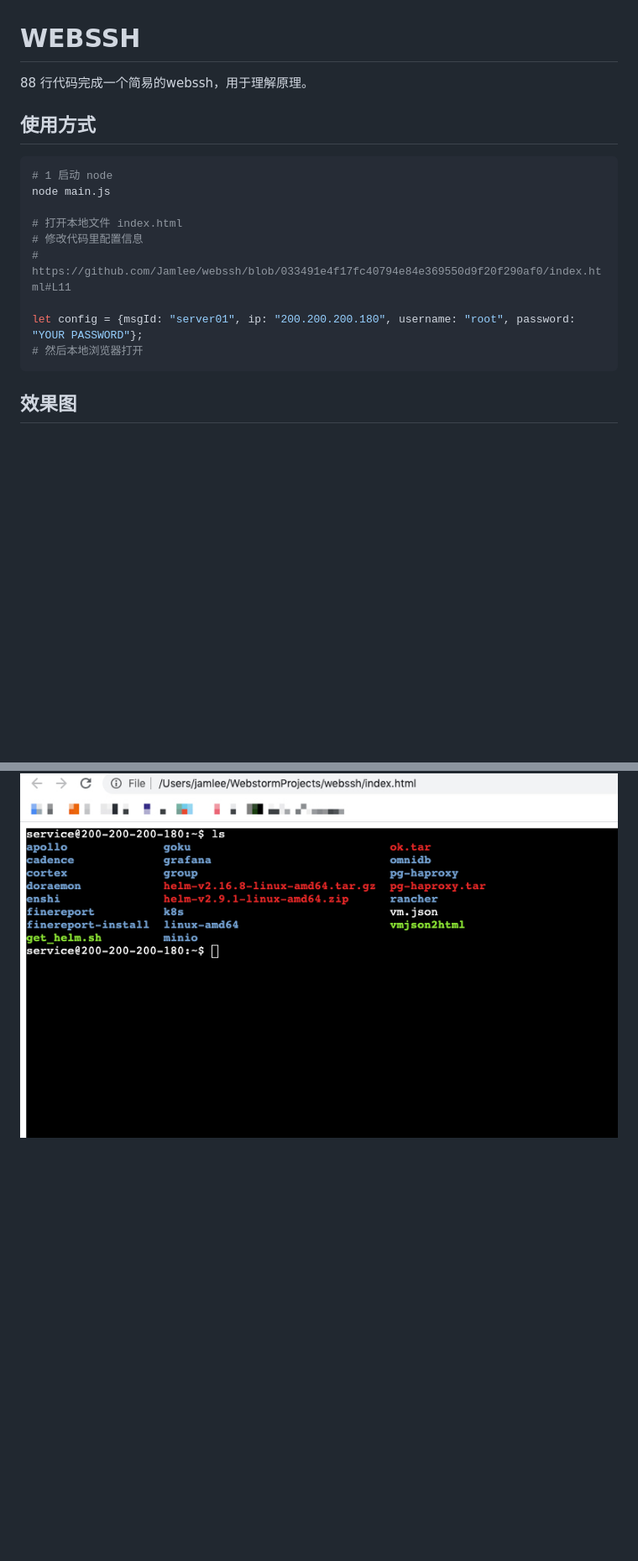
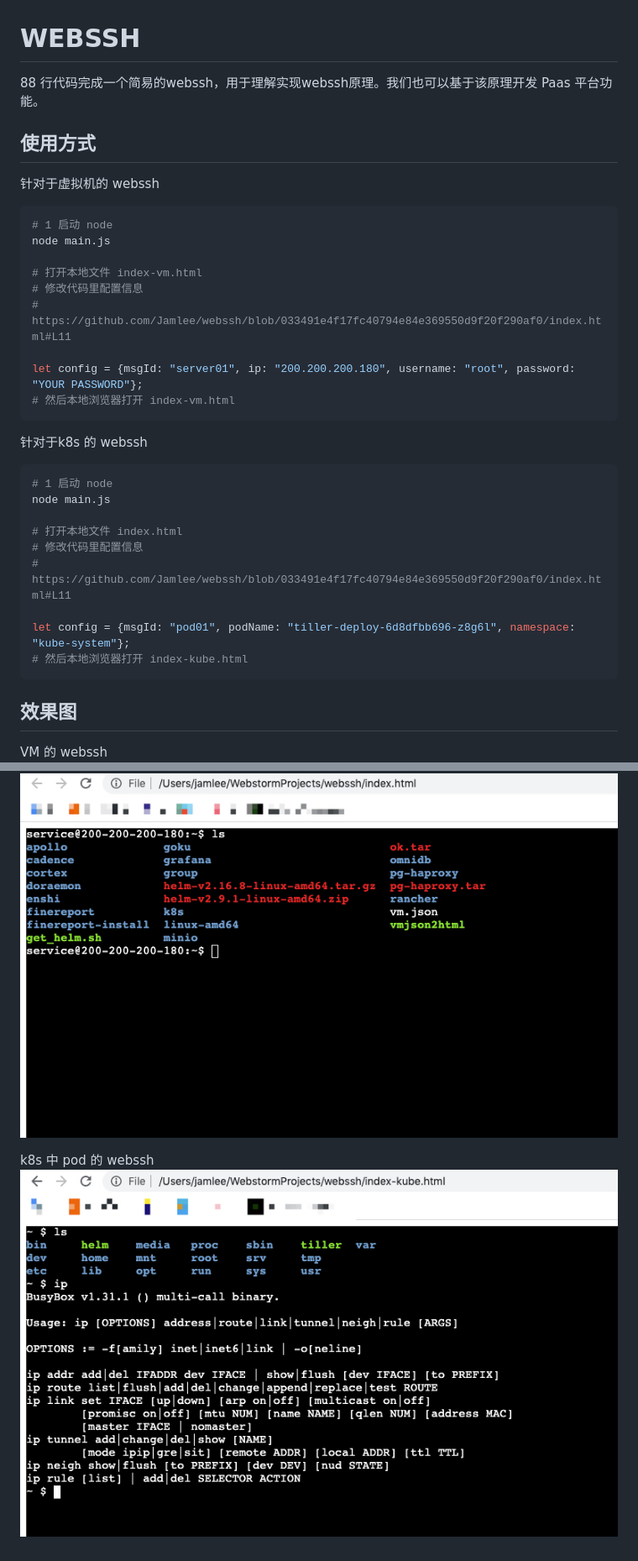
Before and after one commit to Jamlee/webssh, a Markdown page: README.md, 2 parts joined by grey strips. Shown: that part at 84% size. GitHub-like rendering; pictures changed too: 02.jpg (added); blank space fills up the shorter version.

````diff
--- a/README.md
+++ b/README.md
@@ -1,8 +1,24 @@
 # WEBSSH
 
-88 行代码完成一个简易的webssh，用于理解原理。
+88 行代码完成一个简易的webssh，用于理解实现webssh原理。我们也可以基于该原理开发 Paas 平台功能。
 
 ## 使用方式
+
+针对于虚拟机的 webssh
+
+```bash
+# 1 启动 node
+node main.js
+
+# 打开本地文件 index-vm.html
+# 修改代码里配置信息
+# https://github.com/Jamlee/webssh/blob/033491e4f17fc40794e84e369550d9f20f290af0/index.html#L11
+
+let config = {msgId: "server01", ip: "200.200.200.180", username: "root", password: "YOUR PASSWORD"};
+# 然后本地浏览器打开 index-vm.html
+```
+
+针对于k8s 的 webssh
 
 ```bash
 # 1 启动 node
@@ -12,10 +28,14 @@ node main.js
 # 修改代码里配置信息
 # https://github.com/Jamlee/webssh/blob/033491e4f17fc40794e84e369550d9f20f290af0/index.html#L11
 
-let config = {msgId: "server01", ip: "200.200.200.180", username: "root", password: "YOUR PASSWORD"};
-# 然后本地浏览器打开
+let config = {msgId: "pod01", podName: "tiller-deploy-6d8dfbb696-z8g6l", namespace: "kube-system"};
+# 然后本地浏览器打开 index-kube.html
 ```
 
 ## 效果图
 
+VM 的 webssh
 ![image](http://github.com/Jamlee/webssh/raw/master/01.jpg)
+
+k8s 中 pod 的 webssh
+![image](http://github.com/Jamlee/webssh/raw/master/02.jpg)
````
Also changed, not shown: 3 other files.
